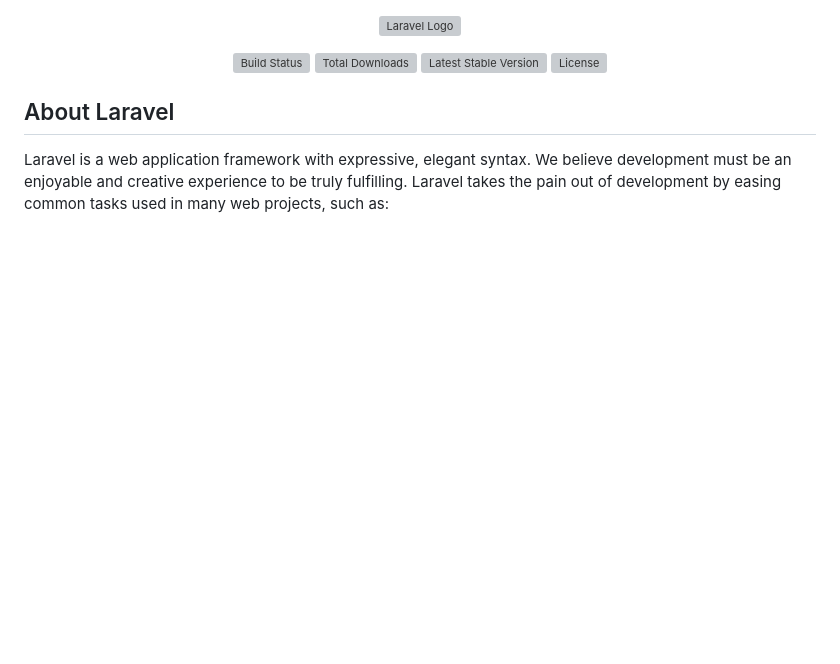
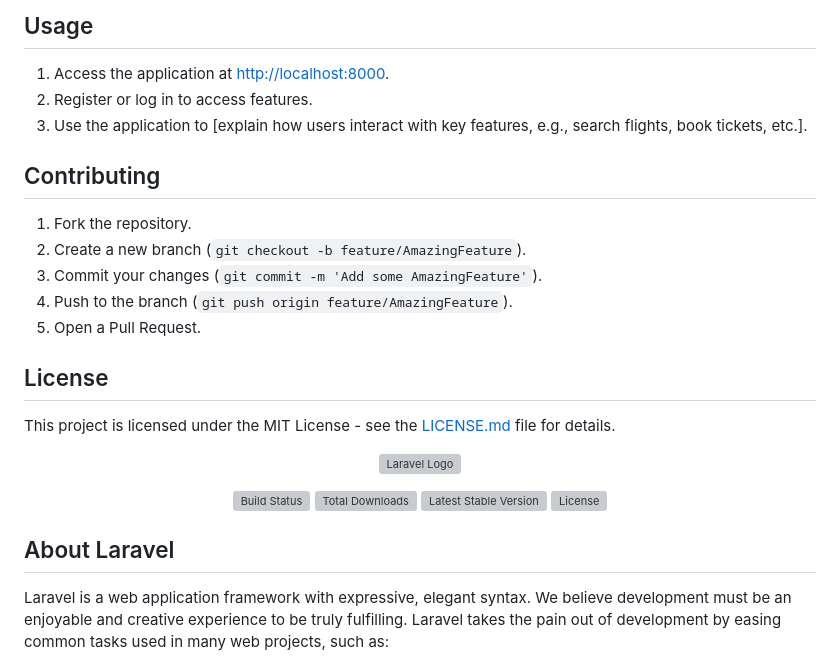
Before and after one commit to FebianFelix/WebsiteLaravel_FlyHighProject, a Markdown page: README.md, the part around one of its changes. GitHub-like rendering; blank space fills up the shorter version; grey boxes are pictures that could not be loaded.

```diff
--- a/README.md
+++ b/README.md
@@ -1,3 +70,22 @@
+## Usage
+
+1. Access the application at [http://localhost:8000](http://localhost:8000).
+2. Register or log in to access features.
+3. Use the application to [explain how users interact with key features, e.g., search flights, book tickets, etc.].
+
+## Contributing
+
+1. Fork the repository.
+2. Create a new branch (`git checkout -b feature/AmazingFeature`).
+3. Commit your changes (`git commit -m 'Add some AmazingFeature'`).
+4. Push to the branch (`git push origin feature/AmazingFeature`).
+5. Open a Pull Request.
+
+## License
+
+This project is licensed under the MIT License - see the [LICENSE.md](LICENSE.md) file for details.
+
+
 <p align="center"><a href="https://laravel.com" target="_blank"><img src="https://raw.githubusercontent.com/laravel/art/master/logo-lockup/5%20SVG/2%20CMYK/1%20Full%20Color/laravel-logolockup-cmyk-red.svg" width="400" alt="Laravel Logo"></a></p>
 
 <p align="center">
```
Also changed, not shown: other parts of README.md (+69 -0 lines).
